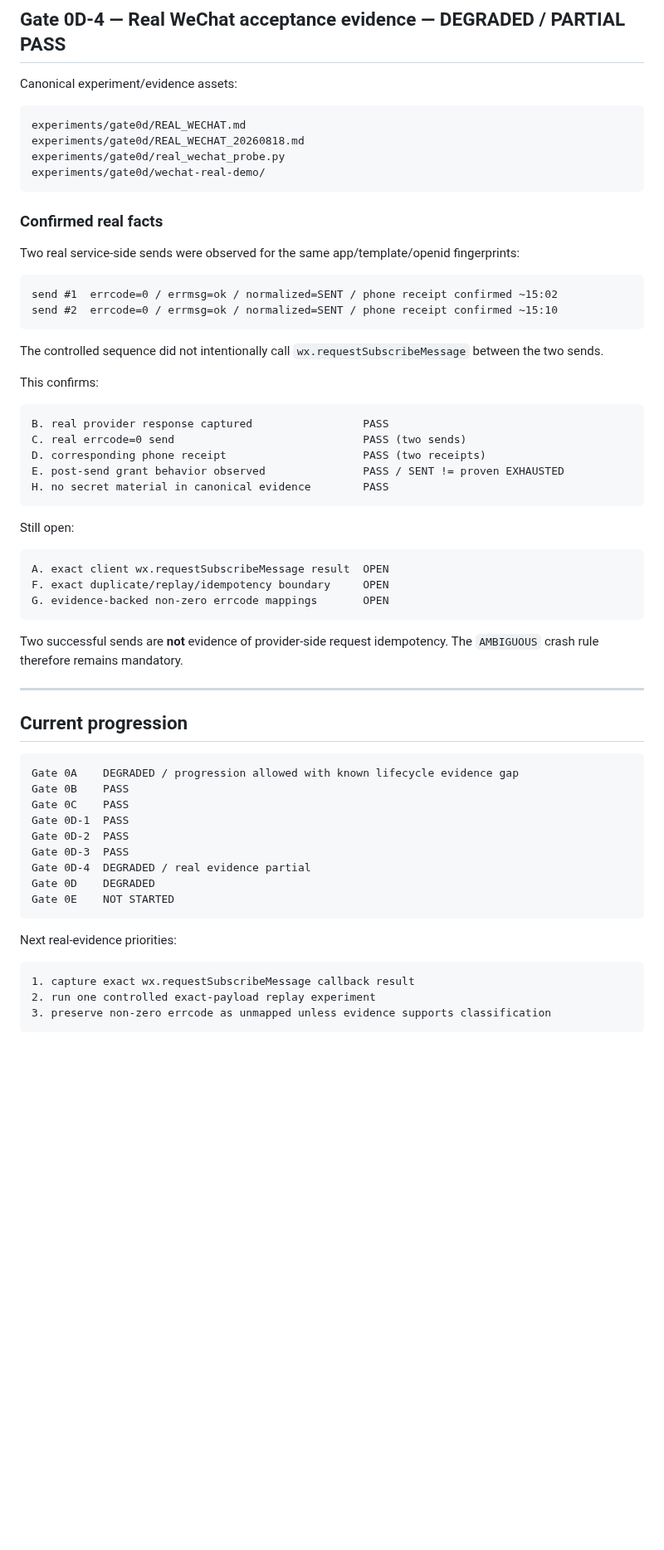
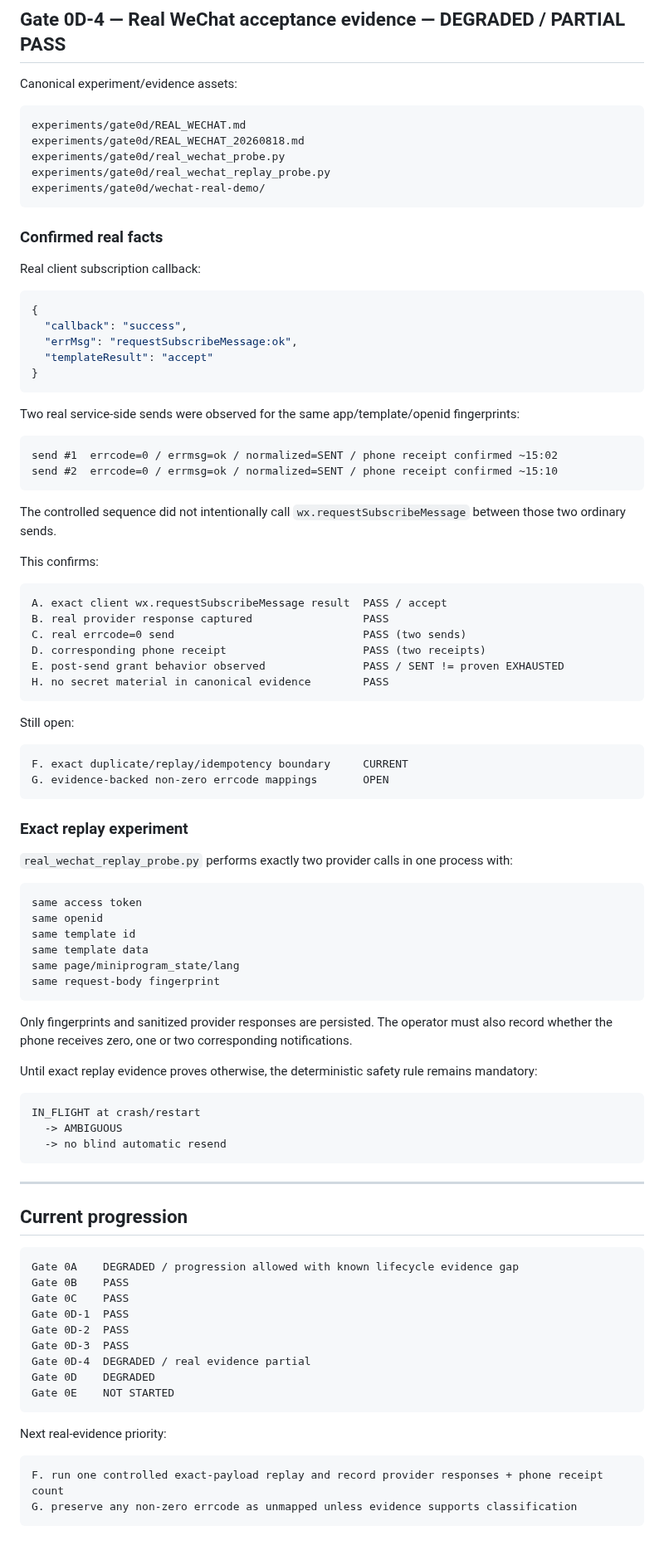
Before and after one commit to hengxiaopai/stage-letter, a Markdown page: experiments/gate0d/GATE_0D.md, the part around one of its changes. Shown at 83% size. Rendered like a GitHub page; blank space fills up the shorter version.

Commit message:
gate0d: close client grant evidence and start exact replay

````diff
--- a/experiments/gate0d/GATE_0D.md
+++ b/experiments/gate0d/GATE_0D.md
@@ -214,10 +168,21 @@ Canonical experiment/evidence assets:
 experiments/gate0d/REAL_WECHAT.md
 experiments/gate0d/REAL_WECHAT_20260818.md
 experiments/gate0d/real_wechat_probe.py
+experiments/gate0d/real_wechat_replay_probe.py
 experiments/gate0d/wechat-real-demo/
 ```
 
 ### Confirmed real facts
+
+Real client subscription callback:
+
+```json
+{
+  "callback": "success",
+  "errMsg": "requestSubscribeMessage:ok",
+  "templateResult": "accept"
+}
+```
 
 Two real service-side sends were observed for the same app/template/openid fingerprints:
 
@@ -226,11 +191,12 @@ send #1  errcode=0 / errmsg=ok / normalized=SENT / phone receipt confirmed ~15:0
 send #2  errcode=0 / errmsg=ok / normalized=SENT / phone receipt confirmed ~15:10
 ```
 
-The controlled sequence did not intentionally call `wx.requestSubscribeMessage` between the two sends.
+The controlled sequence did not intentionally call `wx.requestSubscribeMessage` between those two ordinary sends.
 
 This confirms:
 
 ```text
+A. exact client wx.requestSubscribeMessage result  PASS / accept
 B. real provider response captured                 PASS
 C. real errcode=0 send                             PASS (two sends)
 D. corresponding phone receipt                     PASS (two receipts)
@@ -241,12 +207,32 @@ H. no secret material in canonical evidence        PASS
 Still open:
 
 ```text
-A. exact client wx.requestSubscribeMessage result  OPEN
-F. exact duplicate/replay/idempotency boundary     OPEN
+F. exact duplicate/replay/idempotency boundary     CURRENT
 G. evidence-backed non-zero errcode mappings       OPEN
 ```
 
-Two successful sends are **not** evidence of provider-side request idempotency. The `AMBIGUOUS` crash rule therefore remains mandatory.
+### Exact replay experiment
+
+`real_wechat_replay_probe.py` performs exactly two provider calls in one process with:
+
+```text
+same access token
+same openid
+same template id
+same template data
+same page/miniprogram_state/lang
+same request-body fingerprint
+```
+
+Only fingerprints and sanitized provider responses are persisted. The operator must also record whether the phone receives zero, one or two corresponding notifications.
+
+Until exact replay evidence proves otherwise, the deterministic safety rule remains mandatory:
+
+```text
+IN_FLIGHT at crash/restart
+  -> AMBIGUOUS
+  -> no blind automatic resend
+```
 
 ---
 
@@ -264,10 +250,9 @@ Gate 0D    DEGRADED
 Gate 0E    NOT STARTED
 ```
 
-Next real-evidence priorities:
+Next real-evidence priority:
 
 ```text
-1. capture exact wx.requestSubscribeMessage callback result
-2. run one controlled exact-payload replay experiment
-3. preserve non-zero errcode as unmapped unless evidence supports classification
+F. run one controlled exact-payload replay and record provider responses + phone receipt count
+G. preserve any non-zero errcode as unmapped unless evidence supports classification
 ```
````
Also changed, not shown: other parts of experiments/gate0d/GATE_0D.md (+2 -48 lines).
